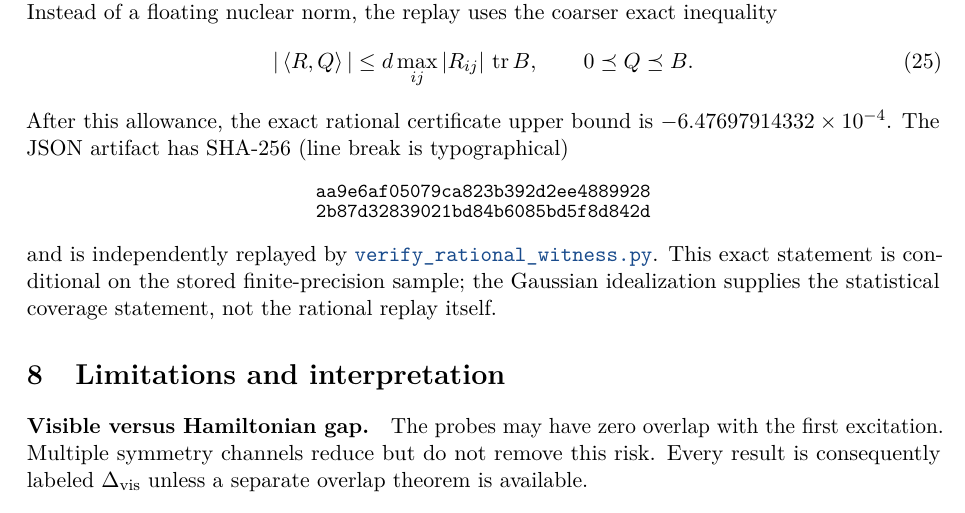
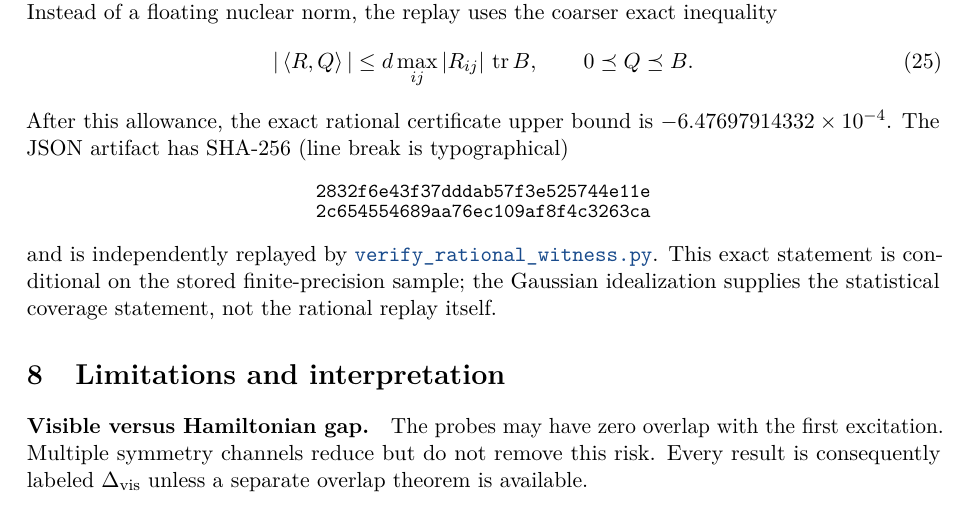
Before and after one commit to lluiseriksson/finite-sample-spectral-certificates, a LaTeX paper (paper/main.tex): part of page 9 of 11, cut so that both start at the same text. Compiled offline with pdfLaTeX.

Commit message:
Match paper digest to normalized public artifact

```diff
--- a/paper/main.tex
+++ b/paper/main.tex
@@ -597,8 +597,8 @@ After this allowance, the exact rational certificate upper bound is
 $-6.47697914332\times10^{-4}$.  The JSON artifact has SHA-256 (line break is
 typographical)
 \begin{center}\small
-\texttt{aa9e6af05079ca823b392d2ee4889928}\\[-2pt]
-\texttt{2b87d32839021bd84b6085bd5f8d842d}
+\texttt{2832f6e43f37dddab57f3e525744e11e}\\[-2pt]
+\texttt{2c654554689aa76ec109af8f4c3263ca}
 \end{center}
 and is independently replayed by
 \href{https://github.com/lluiseriksson/finite-sample-spectral-certificates/blob/main/verification/verify_rational_witness.py}{\texttt{verify\_rational\_witness.py}}.
```
Also changed, not shown: output/pdf/main.pdf.
